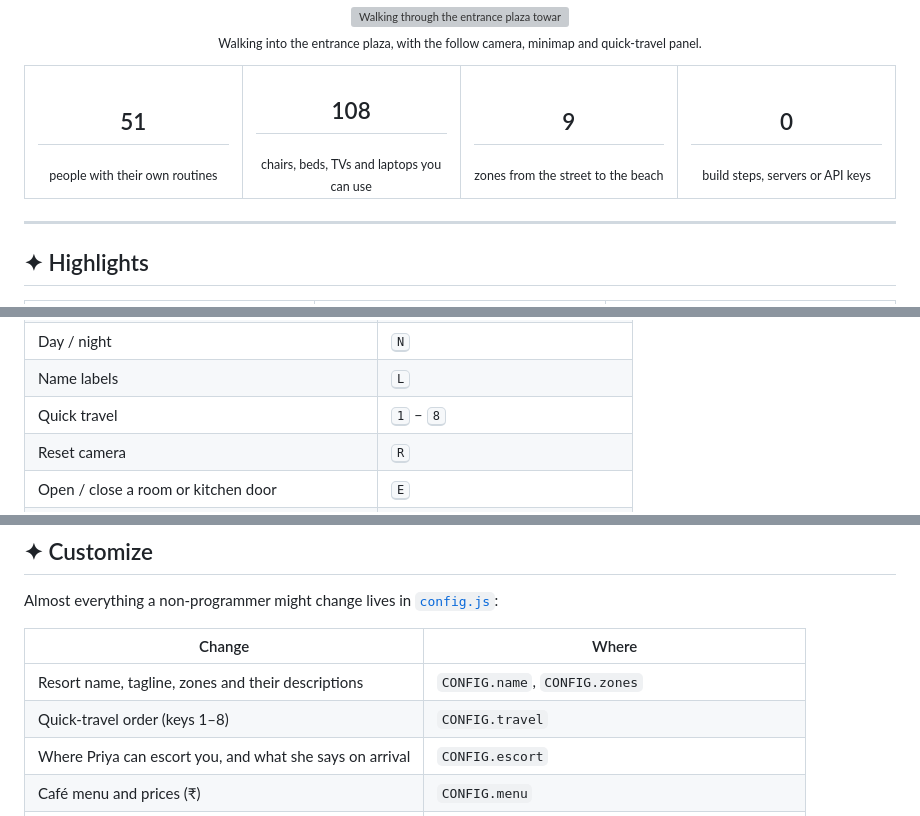
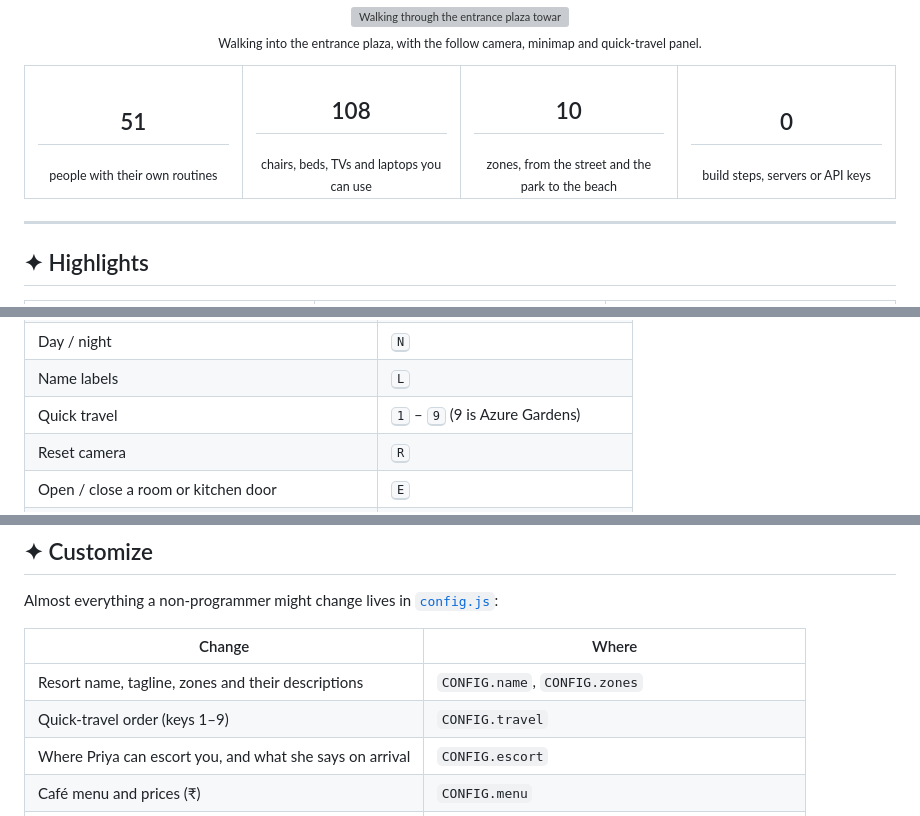
Before and after one commit to Chm555556/Web-restaurant-3D, a Markdown page: README.md, 3 parts joined by grey strips. Drawn GitHub-style; grey boxes are pictures that could not be loaded.

```diff
--- a/README.md
+++ b/README.md
@@ -45,7 +45,7 @@ no backend.
   <tr>
     <td align="center" width="25%"><h2>51</h2><sub>people with their own routines</sub></td>
     <td align="center" width="25%"><h2>108</h2><sub>chairs, beds, TVs and laptops you can use</sub></td>
-    <td align="center" width="25%"><h2>9</h2><sub>zones from the street to the beach</sub></td>
+    <td align="center" width="25%"><h2>10</h2><sub>zones, from the street and the park to the beach</sub></td>
     <td align="center" width="25%"><h2>0</h2><sub>build steps, servers or API keys</sub></td>
   </tr>
 </table>
@@ -289,7 +318,7 @@ point you to the waiter.
 | First-person view | <kbd>C</kbd> |
 | Day / night | <kbd>N</kbd> |
 | Name labels | <kbd>L</kbd> |
-| Quick travel | <kbd>1</kbd> – <kbd>8</kbd> |
+| Quick travel | <kbd>1</kbd> – <kbd>9</kbd> (9 is Azure Gardens) |
 | Reset camera | <kbd>R</kbd> |
 | Open / close a room or kitchen door | <kbd>E</kbd> |
 | Gestures (namaste, handshake, high five…) | <kbd>G</kbd> |
@@ -535,7 +565,7 @@ Almost everything a non-programmer might change lives in [`config.js`](config.js
 | Change | Where |
 |---|---|
 | Resort name, tagline, zones and their descriptions | `CONFIG.name`, `CONFIG.zones` |
-| Quick-travel order (keys 1–8) | `CONFIG.travel` |
+| Quick-travel order (keys 1–9) | `CONFIG.travel` |
 | Where Priya can escort you, and what she says on arrival | `CONFIG.escort` |
 | Café menu and prices (₹) | `CONFIG.menu` |
 | Wi-Fi, opening hours, events and weather used in chat | `CONFIG.info` |
```
Also changed, not shown: other parts of README.md (+30 -0 lines), docs/media/park.jpg (added), 9 other files.
